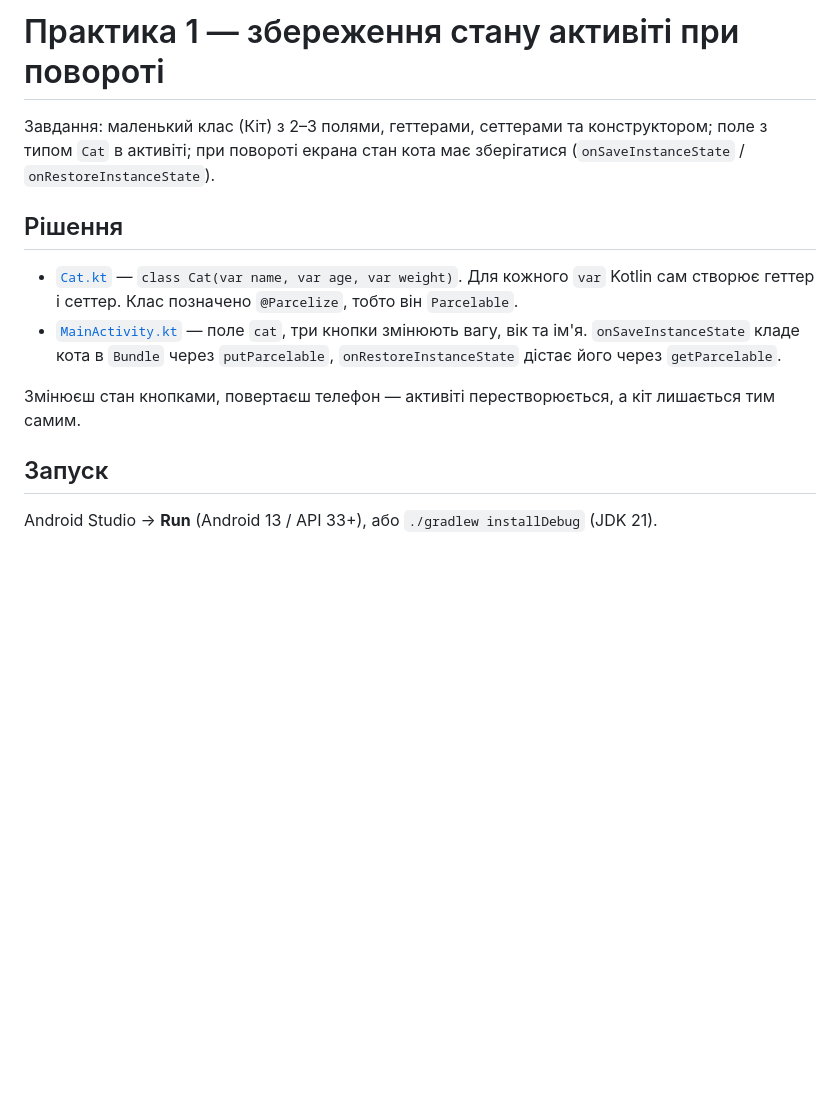
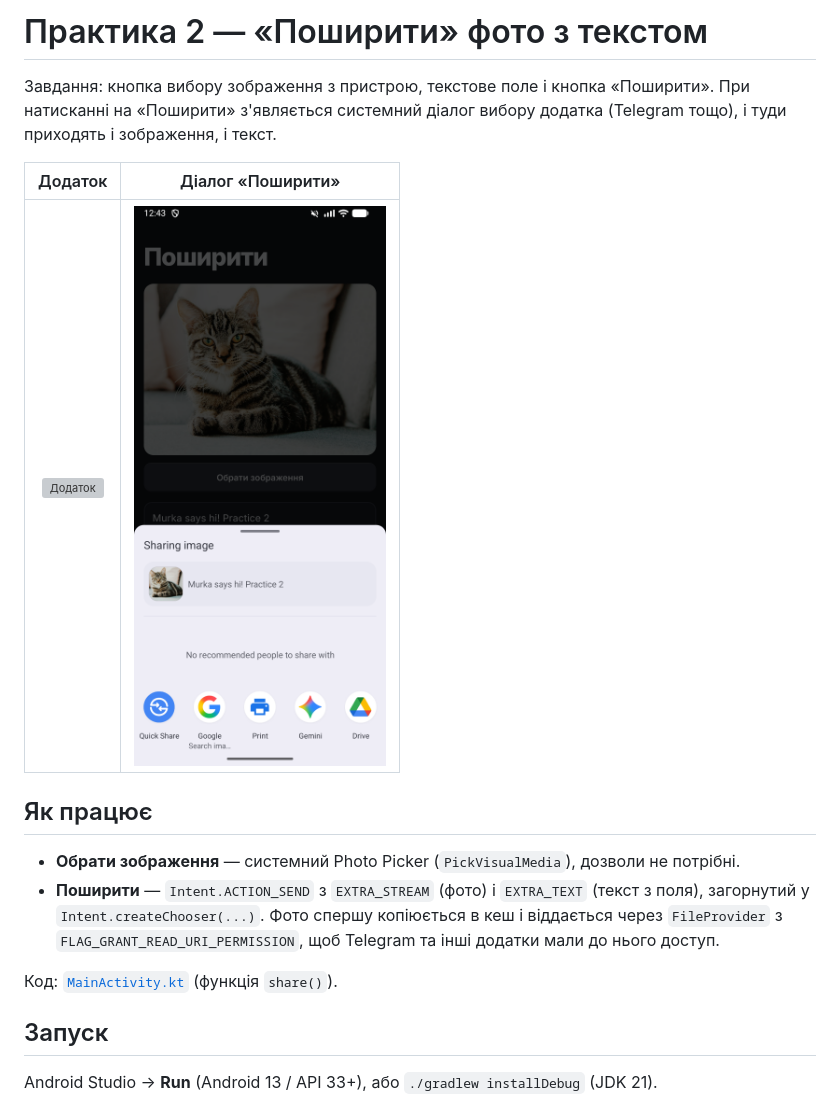
Before and after one commit to Cennge/android-dev, a Markdown page: README.md, the part around the change. GitHub-like rendering; pictures changed too: screenshots/02_share.png (added); blank space fills up the shorter version; grey boxes are pictures that could not be loaded.

Commit message:
Практика 2: вибір фото, текст і «Поширити» через ACTION_SEND

```diff
--- a/README.md
+++ b/README.md
@@ -1,17 +1,20 @@
-# Практика 1 — збереження стану активіті при повороті
+# Практика 2 — «Поширити» фото з текстом
 
-Завдання: маленький клас (Кіт) з 2–3 полями, геттерами, сеттерами та конструктором; поле з типом `Cat` в активіті;
-при повороті екрана стан кота має зберігатися (`onSaveInstanceState` / `onRestoreInstanceState`).
+Завдання: кнопка вибору зображення з пристрою, текстове поле і кнопка «Поширити». При натисканні на «Поширити»
+з'являється системний діалог вибору додатка (Telegram тощо), і туди приходять і зображення, і текст.
 
-## Рішення
+| Додаток | Діалог «Поширити» |
+|:---:|:---:|
+| ![Додаток](screenshots/01_app.png) | ![Діалог вибору додатка](screenshots/02_share.png) |
 
-- [`Cat.kt`](app/src/main/java/com/example/android_proj/Cat.kt) — `class Cat(var name, var age, var weight)`.
-  Для кожного `var` Kotlin сам створює геттер і сеттер. Клас позначено `@Parcelize`, тобто він `Parcelable`.
-- [`MainActivity.kt`](app/src/main/java/com/example/android_proj/MainActivity.kt) — поле `cat`, три кнопки змінюють
-  вагу, вік та ім'я. `onSaveInstanceState` кладе кота в `Bundle` через `putParcelable`, `onRestoreInstanceState`
-  дістає його через `getParcelable`.
+## Як працює
 
-Змінюєш стан кнопками, повертаєш телефон — активіті перестворюється, а кіт лишається тим самим.
+- **Обрати зображення** — системний Photo Picker (`PickVisualMedia`), дозволи не потрібні.
+- **Поширити** — `Intent.ACTION_SEND` з `EXTRA_STREAM` (фото) і `EXTRA_TEXT` (текст з поля),
+  загорнутий у `Intent.createChooser(...)`. Фото спершу копіюється в кеш і віддається через `FileProvider`
+  з `FLAG_GRANT_READ_URI_PERMISSION`, щоб Telegram та інші додатки мали до нього доступ.
+
+Код: [`MainActivity.kt`](app/src/main/java/com/example/android_proj/MainActivity.kt) (функція `share()`).
 
 ## Запуск
 
```
Also changed, not shown: 11 other files.
